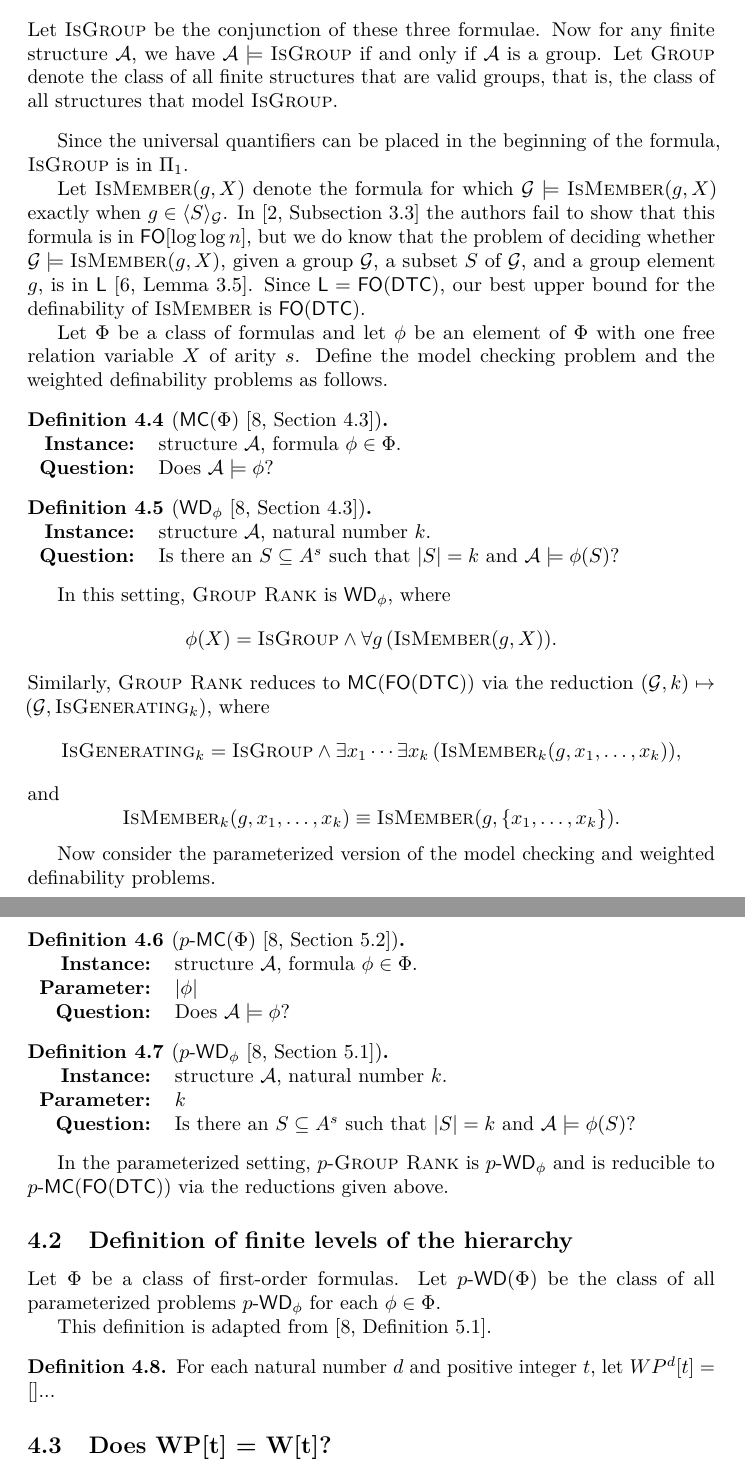
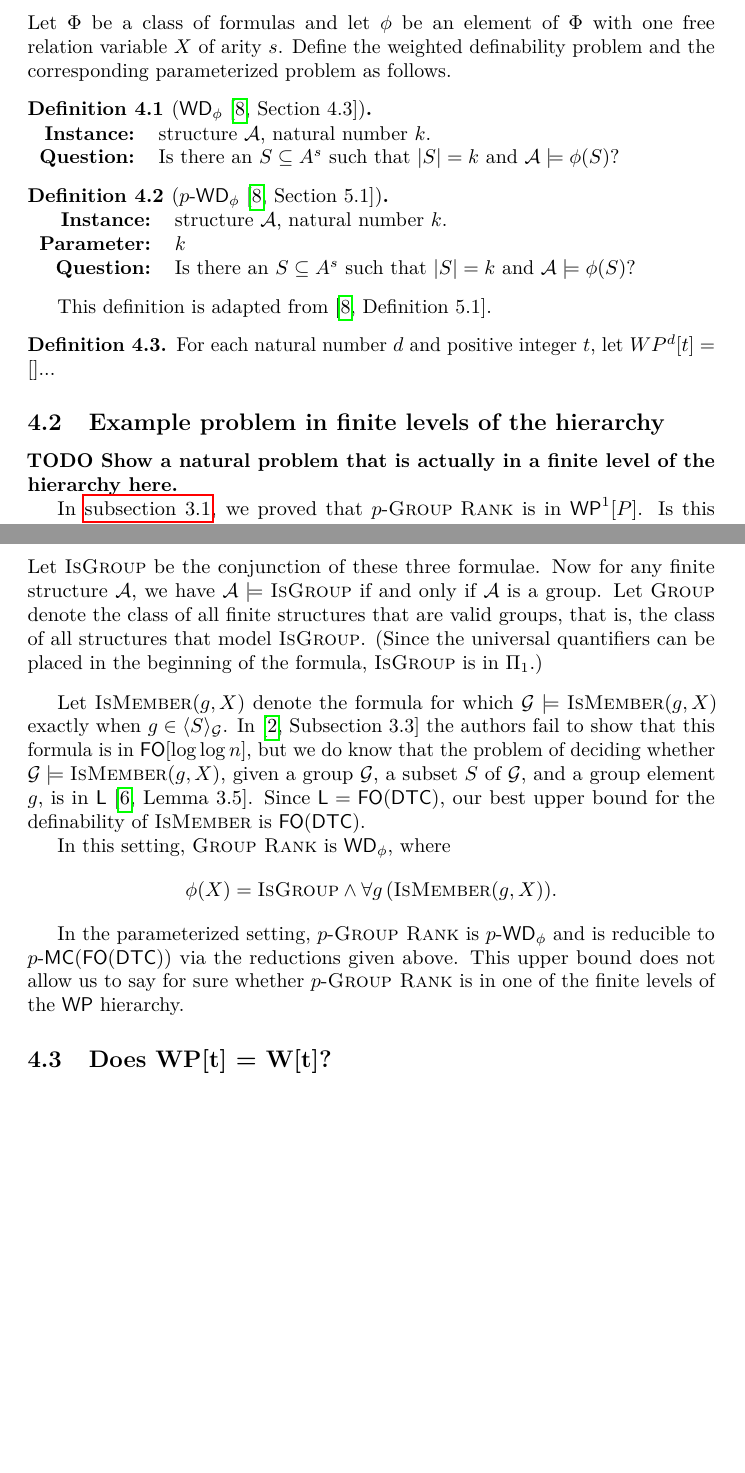
Before and after one commit to jfinkels/fpp, a LaTeX document (fpp.tex): two parts of pages 11 and 12 of 13, joined at a grey line, cut so that both start at the same text, the shorter picture padded with empty space. Compiled offline with pdfLaTeX.

Commit message:
Reorganized to make more sense

```diff
--- a/fpp.tex
+++ b/fpp.tex
@@ -5,7 +5,7 @@
 %% This LaTeX markup document is made available under the terms of the Creative
 %% Commons Attribution-ShareAlike 4.0 International License,
 %% https://creativecommons.org/licenses/by-sa/4.0/.
-\documentclass[draft]{article}
+\documentclass{article}
 
 \usepackage{amsmath}
 \usepackage{amssymb}
@@ -650,12 +672,25 @@ Whether the converse inclusion holds is not so clear.
 For the necessary background in logic, see \autocite[Chapter~4]{fg06}.
 
-\begin{definition}[$\textsc{Group Rank}$]
+\subsection{Definition of finite levels of the hierarchy}
+
+Let $\Phi$ be a class of formulas and let $\phi$ be an element of $\Phi$ with one free relation variable $X$ of arity $s$.
+Define the weighted definability problem and the corresponding parameterized problem as follows.
+
+\begin{definition}[{$\WD_\phi$ \autocite[Section~4.3]{fg06}}]
   \mbox{} \\
   \begin{tabular}{r p{9.2cm}}
-    \textbf{Instance:} & finite group $G$ given as a product table, positive integer $k$. \\
-    \textbf{Question:} & Does $G$ have a generating set of cardinality $k$?
+    \textbf{Instance:} & structure $\mathcal{A}$, natural number $k$. \\
+    \textbf{Question:} & Is there an $S \subseteq A^s$ such that $|S| = k$ and $\mathcal{A} \models \phi(S)$?
   \end{tabular}
 \end{definition}
 
-Let $\pgrouprank$ denote the standard parameterization of $\textsc{Group Rank}$.
+\begin{definition}[{$p\textnormal{-}\WD_\phi$ \autocite[Section~5.1]{fg06}}]
+  \mbox{} \\
+  \begin{tabular}{r p{9.2cm}}
+    \textbf{Instance:} & structure $\mathcal{A}$, natural number $k$. \\
+    \textbf{Parameter:} & $k$ \\
+    \textbf{Question:} & Is there an $S \subseteq A^s$ such that $|S| = k$ and $\mathcal{A} \models \phi(S)$?
+  \end{tabular}
+\end{definition}
 
+This definition is adapted from \autocite[Definition~5.1]{fg06}.
@@ -671,4 +697,32 @@ Let $\pgrouprank$ denote the standard parameterization of $\textsc{Group Rank}$.
 
+\begin{definition}
+  For each natural number $d$ and positive integer $t$, let $WP^d[t] = []$...
+\end{definition}
+
+%% %% These definitions are used for the A[t] and A[P] hierarchy.
+
+%% \begin{definition}[{$\MC(\Phi)$ \autocite[Section~4.3]{fg06}}]
+%%   \mbox{} \\
+%%   \begin{tabular}{r p{9.2cm}}
+%%     \textbf{Instance:} & structure $\mathcal{A}$, formula $\phi \in \Phi$. \\
+%%     \textbf{Question:} & Does $\mathcal{A} \models \phi$?
+%%   \end{tabular}
+%% \end{definition}
+
+%% \begin{definition}[{$p\textnormal{-}\MC(\Phi)$ \autocite[Section~5.2]{fg06}}]
+%%   \mbox{} \\
+%%   \begin{tabular}{r p{9.2cm}}
+%%     \textbf{Instance:} & structure $\mathcal{A}$, formula $\phi \in \Phi$. \\
+%%     \textbf{Parameter:} & $|\phi|$ \\
+%%     \textbf{Question:} & Does $\mathcal{A} \models \phi$?
+%%   \end{tabular}
+%% \end{definition}
+
+\subsection{Example problem in finite levels of the hierarchy}
+
+\todo{Show a natural problem that is actually in a finite level of the hierarchy here.}
+
+In \autoref{sec:rankinwp}, we proved that $\pgrouprank$ is in $\WP^1[P]$.
 Is this problem in a fixed finite level of the $\WP$ hierarchy?
 Let us try to express this problem in first-order logic.
 
@@ -683,78 +737,28 @@ Let the group axioms be defined as first-order formulae as follows.
   Let $\textsc{IsGroup}$ be the conjunction of these three formulae.
   Now for any finite structure $\mathcal{A}$, we have $\mathcal{A} \models \textsc{IsGroup}$ if and only if $\mathcal{A}$ is a group.
   Let $\textsc{Group}$ denote the class of all finite structures that are valid groups, that is, the class of all structures that model $\textsc{IsGroup}$.
+  (Since the universal quantifiers can be placed in the beginning of the formula, $\textsc{IsGroup}$ is in $\Pi_1$.)
 \end{definition}
-
-Since the universal quantifiers can be placed in the beginning of the formula, $\textsc{IsGroup}$ is in $\Pi_1$.
 
 Let $\textsc{IsMember}(g, X)$ denote the formula for which $\mathcal{G} \models \textsc{IsMember}(g, X)$ exactly when $g \in \gen{S}_\mathcal{G}$.
 In \autocite[Subsection~3.3]{bklm01} the authors fail to show that this formula is in $\FO[\log \log n]$, but we do know that the problem of deciding whether $\mathcal{G} \models \textsc{IsMember}(g, X)$, given a group $\mathcal{G}$, a subset $S$ of $\mathcal{G}$, and a group element $g$, is in $\L$ \autocite[Lemma~3.5]{grouprank}.
 Since $\L = \FO(\DTC)$, our best upper bound for the definability of $\textsc{IsMember}$ is $\FO(\DTC)$.
 
-Let $\Phi$ be a class of formulas and let $\phi$ be an element of $\Phi$ with one free relation variable $X$ of arity $s$.
-Define the model checking problem and the weighted definability problems as follows.
-
-\begin{definition}[{$\MC(\Phi)$ \autocite[Section~4.3]{fg06}}]
-  \mbox{} \\
-  \begin{tabular}{r p{9.2cm}}
-    \textbf{Instance:} & structure $\mathcal{A}$, formula $\phi \in \Phi$. \\
-    \textbf{Question:} & Does $\mathcal{A} \models \phi$?
-  \end{tabular}
-\end{definition}
-
-\begin{definition}[{$\WD_\phi$ \autocite[Section~4.3]{fg06}}]
-  \mbox{} \\
-  \begin{tabular}{r p{9.2cm}}
-    \textbf{Instance:} & structure $\mathcal{A}$, natural number $k$. \\
-    \textbf{Question:} & Is there an $S \subseteq A^s$ such that $|S| = k$ and $\mathcal{A} \models \phi(S)$?
-  \end{tabular}
-\end{definition}
-
 In this setting, $\textsc{Group Rank}$ is $\WD_\phi$, where
 \[
 \phi(X) = \textsc{IsGroup} \land \forall g\, (\textsc{IsMember}(g, X)).
 \]
-Similarly, $\textsc{Group Rank}$ reduces to $\MC(\FO(\DTC))$ via the reduction $(\mathcal{G}, k) \mapsto (\mathcal{G}, \textsc{IsGenerating}_k)$, where
-\[
-\textsc{IsGenerating}_k = \textsc{IsGroup} \land \exists x_1 \dotsb \exists x_k\, (\textsc{IsMember}_k(g, x_1, \dotsc, x_k)),
-\]
-and
-\[
-\textsc{IsMember}_k(g, x_1, \dotsc, x_k) \equiv \textsc{IsMember}(g, \{x_1, \dotsc, x_k\}).
-\]
-
-Now consider the parameterized version of the model checking and weighted definability problems.
-
-\begin{definition}[{$p\textnormal{-}\MC(\Phi)$ \autocite[Section~5.2]{fg06}}]
-  \mbox{} \\
-  \begin{tabular}{r p{9.2cm}}
-    \textbf{Instance:} & structure $\mathcal{A}$, formula $\phi \in \Phi$. \\
-    \textbf{Parameter:} & $|\phi|$ \\
-    \textbf{Question:} & Does $\mathcal{A} \models \phi$?
-  \end{tabular}
-\end{definition}
-
-\begin{definition}[{$p\textnormal{-}\WD_\phi$ \autocite[Section~5.1]{fg06}}]
-  \mbox{} \\
-  \begin{tabular}{r p{9.2cm}}
-    \textbf{Instance:} & structure $\mathcal{A}$, natural number $k$. \\
-    \textbf{Parameter:} & $k$ \\
-    \textbf{Question:} & Is there an $S \subseteq A^s$ such that $|S| = k$ and $\mathcal{A} \models \phi(S)$?
-  \end{tabular}
-\end{definition}
+%% Similarly, $\textsc{Group Rank}$ reduces to $\MC(\FO(\DTC))$ via the reduction $(\mathcal{G}, k) \mapsto (\mathcal{G}, \textsc{IsGenerating}_k)$, where
+%% \[
+%% \textsc{IsGenerating}_k = \textsc{IsGroup} \land \exists x_1 \dotsb \exists x_k\, (\textsc{IsMember}_k(g, x_1, \dotsc, x_k)),
+%% \]
+%% and
+%% \[
+%% \textsc{IsMember}_k(g, x_1, \dotsc, x_k) \equiv \textsc{IsMember}(g, \{x_1, \dotsc, x_k\}).
+%% \]
 
 In the parameterized setting, $\pgrouprank$ is $p\textnormal{-}\WD_\phi$ and is reducible to $p\textnormal{-}\MC(\FO(\DTC))$ via the reductions given above.
-
-\subsection{Definition of finite levels of the hierarchy}
-
-Let $\Phi$ be a class of first-order formulas.
-Let $p\textnormal{-}\WD(\Phi)$ be the class of all parameterized problems $p\textnormal{-}\WD_\phi$ for each $\phi \in \Phi$.
-
-This definition is adapted from \autocite[Definition~5.1]{fg06}.
-
-\begin{definition}
-  For each natural number $d$ and positive integer $t$, let $WP^d[t] = []$...
-\end{definition}
+This upper bound does not allow us to say for sure whether $\pgrouprank$ is in one of the finite levels of the $\WP$ hierarchy.
 
 \subsection{Does WP[t] = W[t]?}
 
```
Also changed, not shown: fpp.tex (39 more changed lines). Lines whose indentation alone changed are shown as unchanged.
